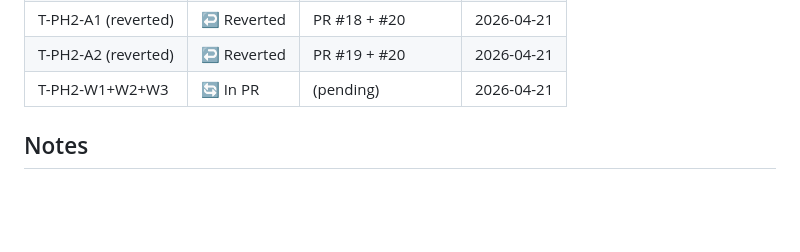
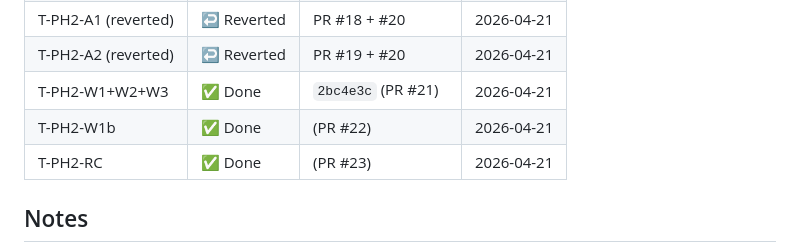
Before and after one commit to stfalcon/townscaper-mvp, a Markdown page: docs/STATE.md, the part around the change. Drawn GitHub-style; blank space fills up the shorter version.

Commit message:
Update STATE: T-PH2-RC Done

```diff
--- a/docs/STATE.md
+++ b/docs/STATE.md
@@ -64,7 +64,9 @@ Last deploy: pending Phase 2 W1 merge. **Гра тепер Townscaper-подіб
 | T-014 | ✅ Done | `c38fb20` (PR #17) | 2026-04-21 |
 | T-PH2-A1 (reverted) | ↩️ Reverted | PR #18 + #20 | 2026-04-21 |
 | T-PH2-A2 (reverted) | ↩️ Reverted | PR #19 + #20 | 2026-04-21 |
-| T-PH2-W1+W2+W3 | 🔄 In PR | (pending) | 2026-04-21 |
+| T-PH2-W1+W2+W3 | ✅ Done | `2bc4e3c` (PR #21) | 2026-04-21 |
+| T-PH2-W1b | ✅ Done | (PR #22) | 2026-04-21 |
+| T-PH2-RC | ✅ Done | (PR #23) | 2026-04-21 |
 
 ## Notes
 - Node 20 deprecation warning у Actions (non-blocking, fix до червня 2026)
```
